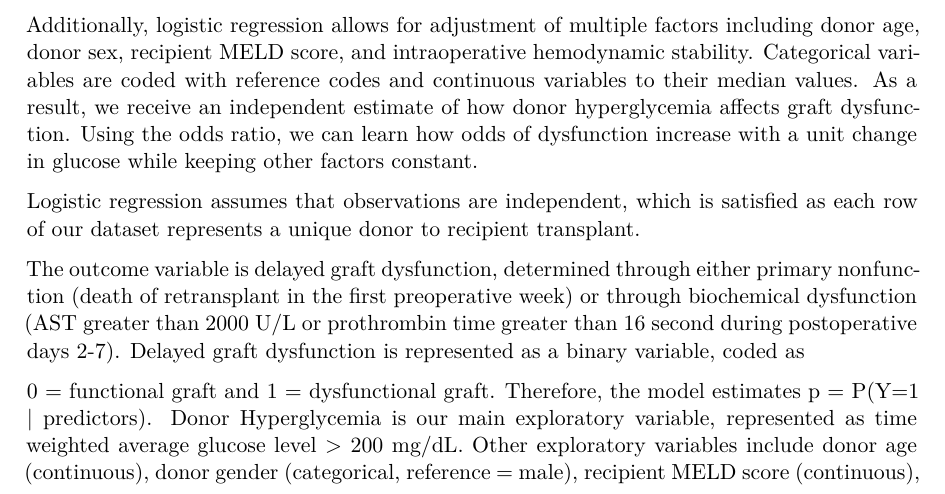
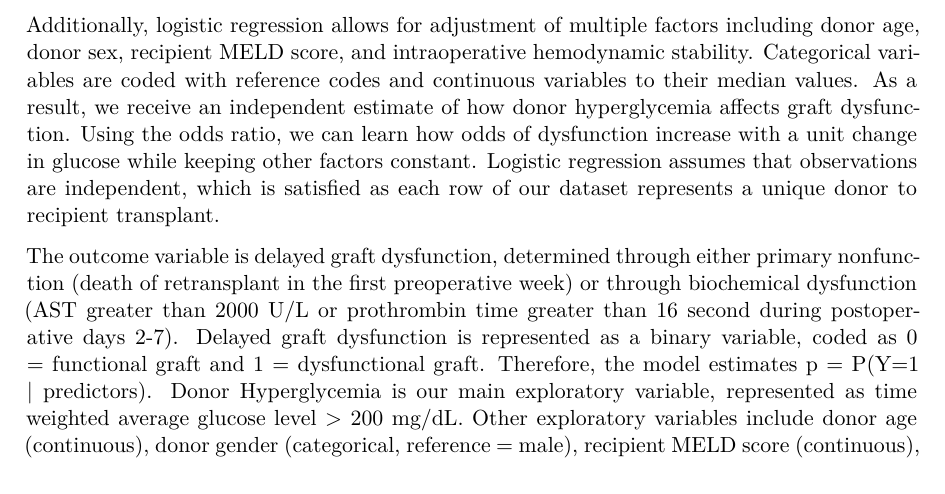
Before and after one commit to rishvithaa07/donor_hyperglycemia, a Quarto document (hyperglycemia.qmd): part of page 3 of 9, cut so that both start at the same text. The pictures show the output file hyperglycemia.pdf that the author committed with the source.

Commit message:
formatting

```diff
--- a/hyperglycemia.qmd
+++ b/hyperglycemia.qmd
@@ -33,13 +33,9 @@ For the purpose of this statistical analysis, the variable of TWA glucose observ
 
 Our question investigates whether donor hyperglycemia (TWA glucose \> 200 mg/dL) is associated with delayed liver function, represented through a binary outcome of either functional (Y = 0) or dysfunctional (Y=1). Since delayed graft functionality is binary, logistic regression must be used rather than linear regression which assumes a continuous outcome, and can predict values outside 0-1. Logistic regression allows us to estimate the probability of dysfunction based upon predictors, with p = P ( Y=1 \| predictors). This is modeled using log odds, expressed as a linear function of predictors and coefficients. Log-odds are then transformed back into p, for the probability of delayed liver function beind dysfunctional, p = e\^log odds / (1-e\^log odds).
 
-Additionally, logistic regression allows for adjustment of multiple factors including donor age, donor sex, recipient MELD score, and intraoperative hemodynamic stability. Categorical variables are coded with reference codes and continuous variables to their median values. As a result, we receive an independent estimate of how donor hyperglycemia affects graft dysfunction. Using the odds ratio, we can learn how odds of dysfunction increase with a unit change in glucose while keeping other factors constant.
+Additionally, logistic regression allows for adjustment of multiple factors including donor age, donor sex, recipient MELD score, and intraoperative hemodynamic stability. Categorical variables are coded with reference codes and continuous variables to their median values. As a result, we receive an independent estimate of how donor hyperglycemia affects graft dysfunction. Using the odds ratio, we can learn how odds of dysfunction increase with a unit change in glucose while keeping other factors constant. Logistic regression assumes that observations are independent, which is satisfied as each row of our dataset represents a unique donor to recipient transplant.
 
-Logistic regression assumes that observations are independent, which is satisfied as each row of our dataset represents a unique donor to recipient transplant.
-
-The outcome variable is delayed graft dysfunction, determined through either primary nonfunction (death of retransplant in the first preoperative week) or through biochemical dysfunction (AST greater than 2000 U/L or prothrombin time greater than 16 second during postoperative days 2-7). Delayed graft dysfunction is represented as a binary variable, coded as
-
-0 = functional graft and 1 = dysfunctional graft. Therefore, the model estimates p = P(Y=1 \| predictors). Donor Hyperglycemia is our main exploratory variable, represented as time weighted average glucose level \> 200 mg/dL. Other exploratory variables include donor age (continuous), donor gender (categorical, reference = male), recipient MELD score (continuous), and donor intraoperative hemodynamic instability (binary). Our model applies the following equation:
+The outcome variable is delayed graft dysfunction, determined through either primary nonfunction (death of retransplant in the first preoperative week) or through biochemical dysfunction (AST greater than 2000 U/L or prothrombin time greater than 16 second during postoperative days 2-7). Delayed graft dysfunction is represented as a binary variable, coded as 0 = functional graft and 1 = dysfunctional graft. Therefore, the model estimates p = P(Y=1 \| predictors). Donor Hyperglycemia is our main exploratory variable, represented as time weighted average glucose level \> 200 mg/dL. Other exploratory variables include donor age (continuous), donor gender (categorical, reference = male), recipient MELD score (continuous), and donor intraoperative hemodynamic instability (binary). Our model applies the following equation:
 
 $\log\left(\frac{\hat{p}_i}{1-\hat{p}_i}\right) = \beta_0 + \beta_1 \text{TWA}_{i1} + \beta_2 \text{Age}_{i2} + \beta_3 \text{Is Female}_{i3} + \beta_4 \text{MELD}_{i4} + \beta_5 \text{Is Instable}_{i5}$
 
```
Also changed, not shown: hyperglycemia.pdf.
